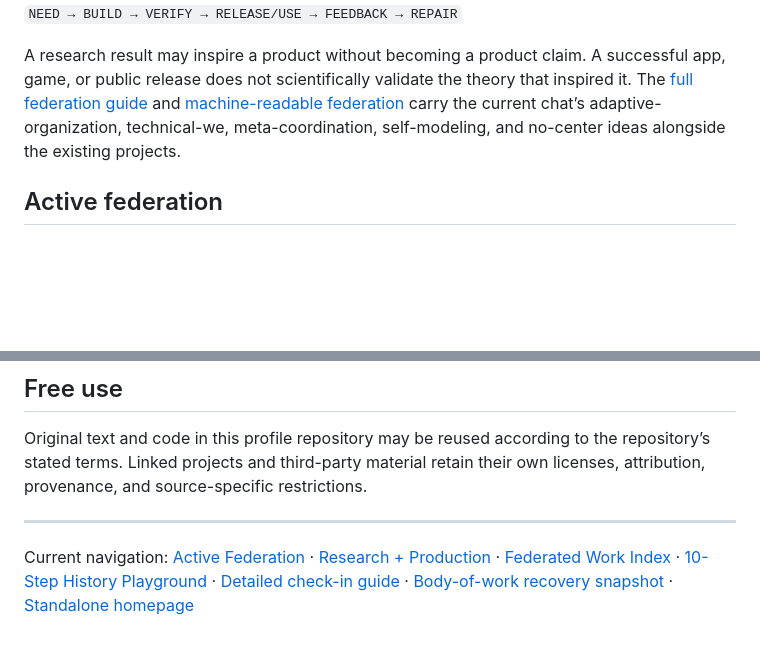
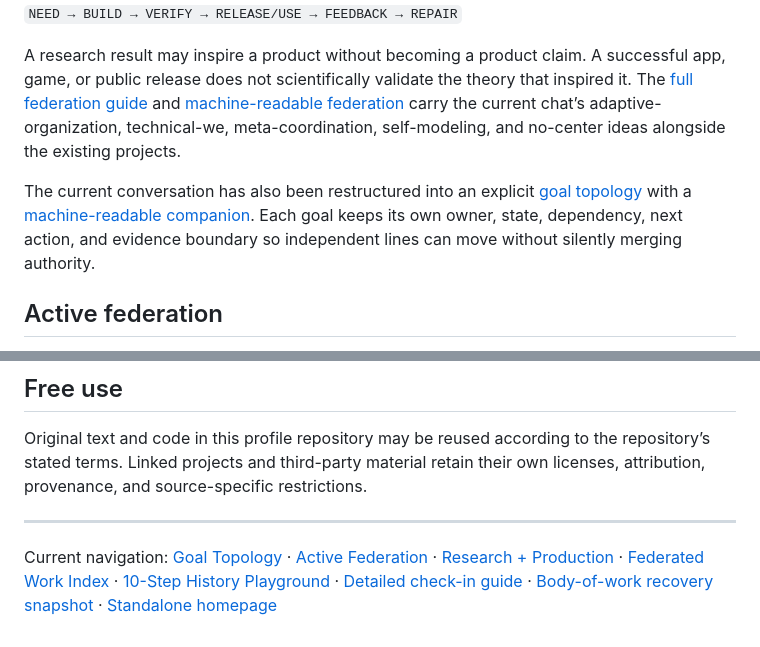
Before and after one commit to redogit/redogit, a Markdown page: README.md, 2 parts joined by grey strips. GitHub-like rendering; blank space fills up the shorter version.

Commit message:
Expose current conversation goal topology

```diff
--- a/README.md
+++ b/README.md
@@ -47,6 +47,8 @@ The two main loops are deliberately different:
 `NEED → BUILD → VERIFY → RELEASE/USE → FEEDBACK → REPAIR`
 
 A research result may inspire a product without becoming a product claim. A successful app, game, or public release does not scientifically validate the theory that inspired it. The [full federation guide](RESEARCH_PRODUCTION_FEDERATION.md) and [machine-readable federation](research-production.json) carry the current chat’s adaptive-organization, technical-we, meta-coordination, self-modeling, and no-center ideas alongside the existing projects.
+
+The current conversation has also been restructured into an explicit [goal topology](GOAL_TOPOLOGY_2026-09-15.md) with a [machine-readable companion](goal-topology-2026-09-15.json). Each goal keeps its own owner, state, dependency, next action, and evidence boundary so independent lines can move without silently merging authority.
 
 ## Active federation
 
@@ -181,4 +183,4 @@ Original text and code in this profile repository may be reused according to the
 
 ---
 
-Current navigation: [Active Federation](active-federation.html) · [Research + Production](research-production.html) · [Federated Work Index](FEDERATED_WORK_INDEX.md) · [10-Step History Playground](history-playground.html) · [Detailed check-in guide](HISTORY_PLAYGROUND_10_STEP_CHECKIN.md) · [Body-of-work recovery snapshot](BODY_OF_WORK.md) · [Standalone homepage](index.html)
+Current navigation: [Goal Topology](GOAL_TOPOLOGY_2026-09-15.md) · [Active Federation](active-federation.html) · [Research + Production](research-production.html) · [Federated Work Index](FEDERATED_WORK_INDEX.md) · [10-Step History Playground](history-playground.html) · [Detailed check-in guide](HISTORY_PLAYGROUND_10_STEP_CHECKIN.md) · [Body-of-work recovery snapshot](BODY_OF_WORK.md) · [Standalone homepage](index.html)
```
